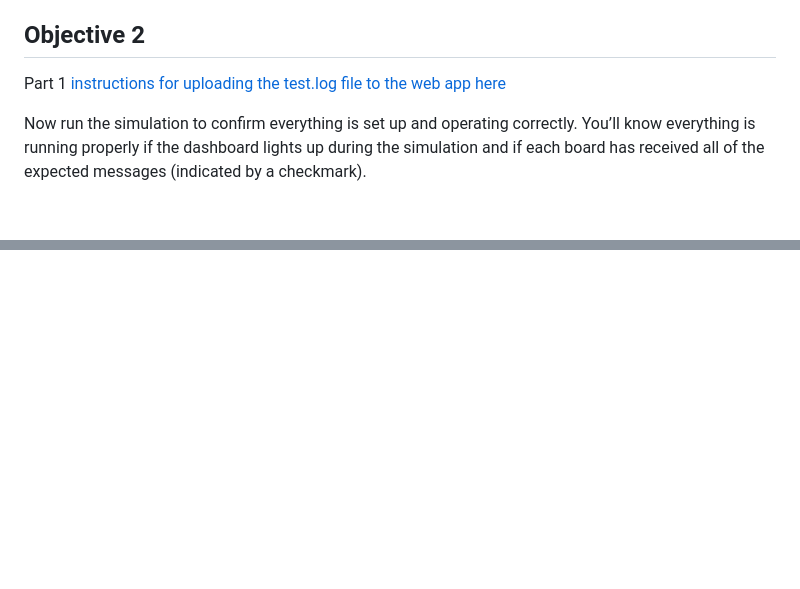
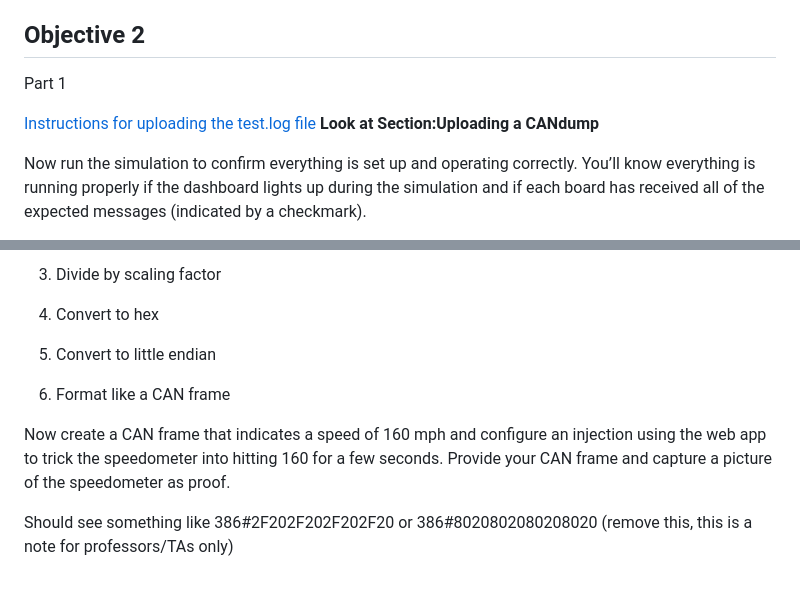
Before and after one commit to BYU-ECE-Software/BYU-Capstone-2025-CPS, a Markdown page: CAN/Student-Labs.md, 2 parts joined by grey strips. GitHub-like rendering; blank space fills up the shorter version.

```diff
--- a/CAN/Student-Labs.md
+++ b/CAN/Student-Labs.md
@@ -46,7 +46,8 @@ In the photo below, you can see an example configuration of this CAN bus lab. Ea
 ## Objective 2
 
 Part 1
-[instructions for uploading the test.log file to the web app here](Using-the-TestBed.md#uploading-a-candump)
+
+[Instructions for uploading the test.log file](Using-the-TestBed.md#uploading-a-candump) **Look at Section:Uploading a CANdump**
 
 Now run the simulation to confirm everything is set up and operating correctly. You’ll know everything is running properly if the dashboard lights up during the simulation and if each board has received all of the expected messages (indicated by a checkmark).
 
@@ -64,0 +123,11 @@ To do this, you need to understand that a car’s speed is calculated from the w
+3. Divide by scaling factor
+
+4. Convert to hex
+
+5. Convert to little endian
+
+6. Format like a CAN frame
+
+Now create a CAN frame that indicates a speed of 160 mph and configure an injection using the web app to trick the speedometer into hitting 160 for a few seconds. Provide your CAN frame and capture a picture of the speedometer as proof.
+
+Should see something like 386#2F202F202F202F20 or 386#8020802080208020 (remove this, this is a note for professors/TAs only)
```
Also changed, not shown: other parts of CAN/Student-Labs.md (+58 -1 lines).
